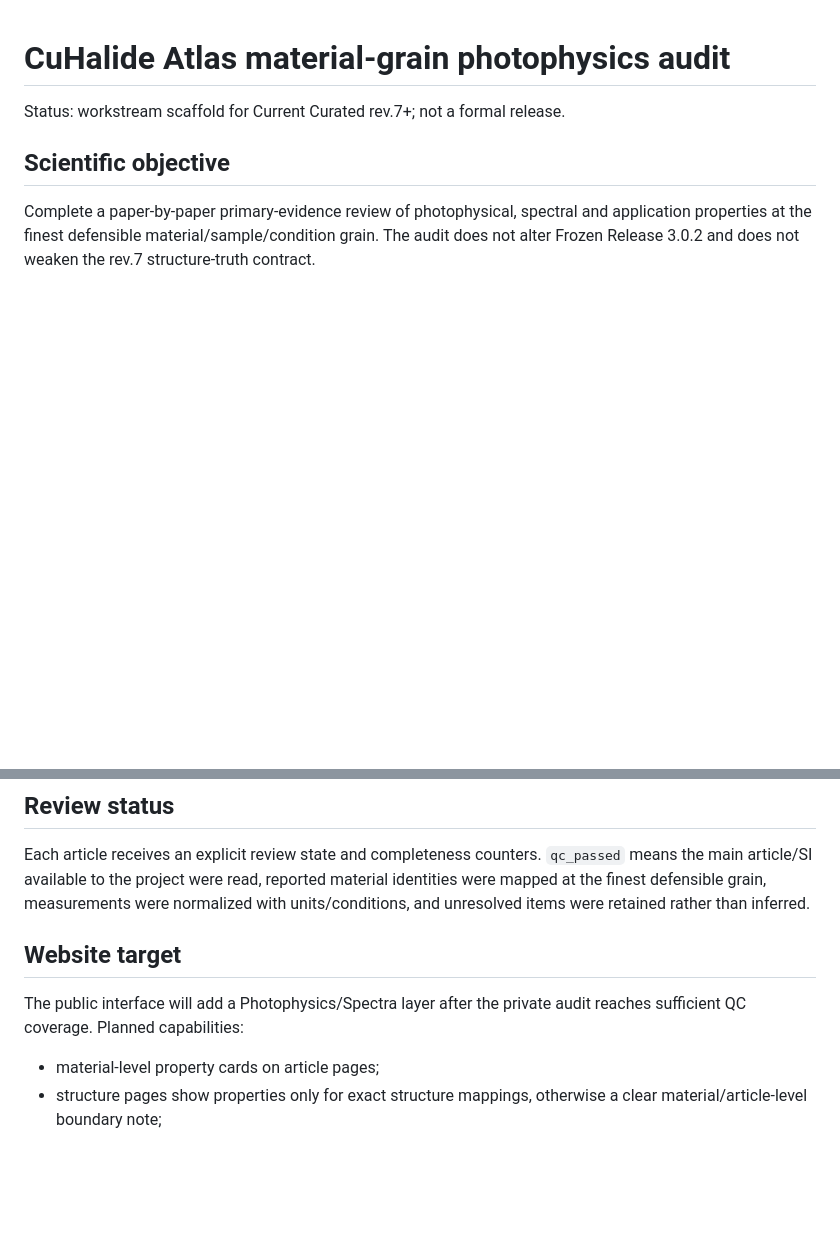
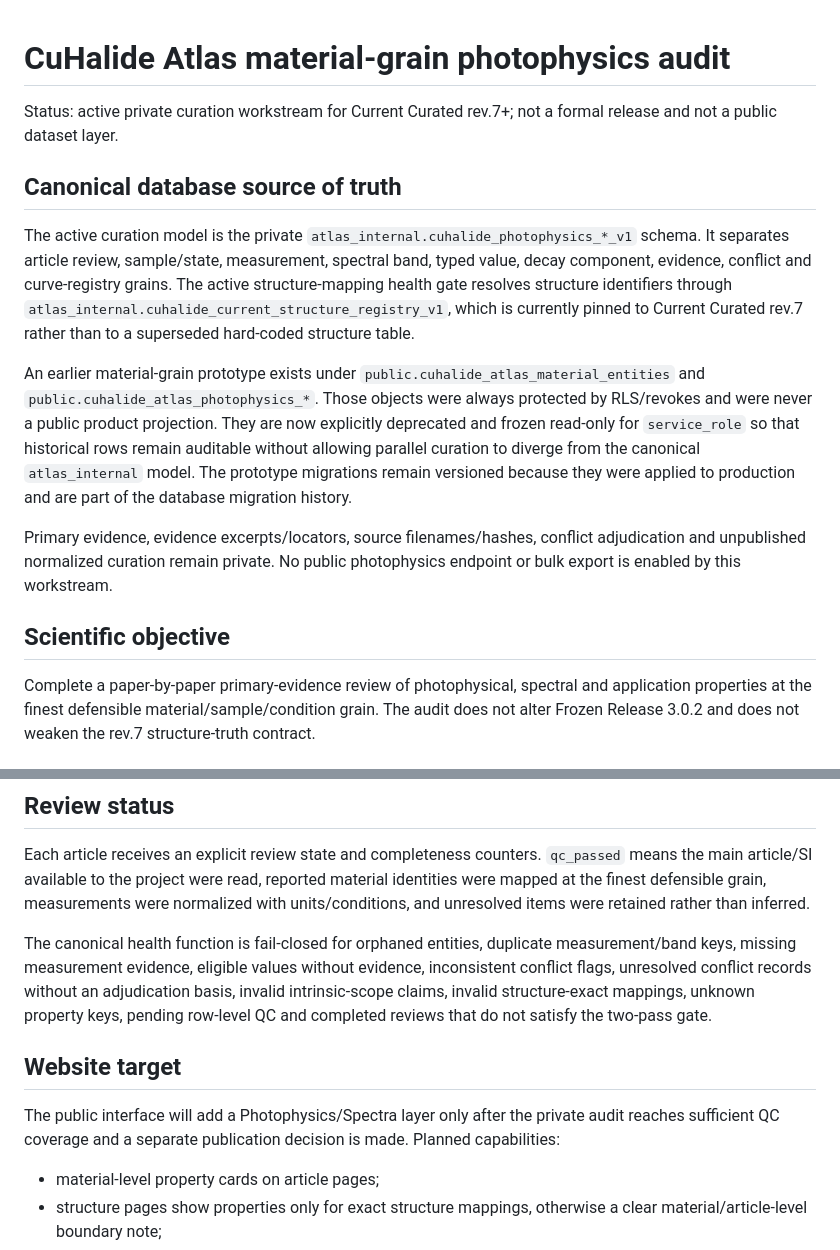
Before and after one commit to zion0321/CuHalide-Atlas, a Markdown page: docs/MATERIAL_PHOTOPHYSICS_AUDIT_V1.md, 2 parts joined by grey strips. Rendered like a GitHub page; blank space fills up the shorter version.

Commit message:
Document canonical private photophysics source of truth

```diff
--- a/docs/MATERIAL_PHOTOPHYSICS_AUDIT_V1.md
+++ b/docs/MATERIAL_PHOTOPHYSICS_AUDIT_V1.md
@@ -1,6 +1,14 @@
 # CuHalide Atlas material-grain photophysics audit
 
-Status: workstream scaffold for Current Curated rev.7+; not a formal release.
+Status: active private curation workstream for Current Curated rev.7+; not a formal release and not a public dataset layer.
+
+## Canonical database source of truth
+
+The active curation model is the private `atlas_internal.cuhalide_photophysics_*_v1` schema. It separates article review, sample/state, measurement, spectral band, typed value, decay component, evidence, conflict and curve-registry grains. The active structure-mapping health gate resolves structure identifiers through `atlas_internal.cuhalide_current_structure_registry_v1`, which is currently pinned to Current Curated rev.7 rather than to a superseded hard-coded structure table.
+
+An earlier material-grain prototype exists under `public.cuhalide_atlas_material_entities` and `public.cuhalide_atlas_photophysics_*`. Those objects were always protected by RLS/revokes and were never a public product projection. They are now explicitly deprecated and frozen read-only for `service_role` so that historical rows remain auditable without allowing parallel curation to diverge from the canonical `atlas_internal` model. The prototype migrations remain versioned because they were applied to production and are part of the database migration history.
+
+Primary evidence, evidence excerpts/locators, source filenames/hashes, conflict adjudication and unpublished normalized curation remain private. No public photophysics endpoint or bulk export is enabled by this workstream.
 
 ## Scientific objective
 
@@ -44,9 +52,11 @@ Every curated measurement or mechanism assignment requires a private evidence ob
 
 Each article receives an explicit review state and completeness counters. `qc_passed` means the main article/SI available to the project were read, reported material identities were mapped at the finest defensible grain, measurements were normalized with units/conditions, and unresolved items were retained rather than inferred.
 
+The canonical health function is fail-closed for orphaned entities, duplicate measurement/band keys, missing measurement evidence, eligible values without evidence, inconsistent conflict flags, unresolved conflict records without an adjudication basis, invalid intrinsic-scope claims, invalid structure-exact mappings, unknown property keys, pending row-level QC and completed reviews that do not satisfy the two-pass gate.
+
 ## Website target
 
-The public interface will add a Photophysics/Spectra layer after the private audit reaches sufficient QC coverage. Planned capabilities:
+The public interface will add a Photophysics/Spectra layer only after the private audit reaches sufficient QC coverage and a separate publication decision is made. Planned capabilities:
 
 - material-level property cards on article pages;
 - structure pages show properties only for exact structure mappings, otherwise a clear material/article-level boundary note;
```
